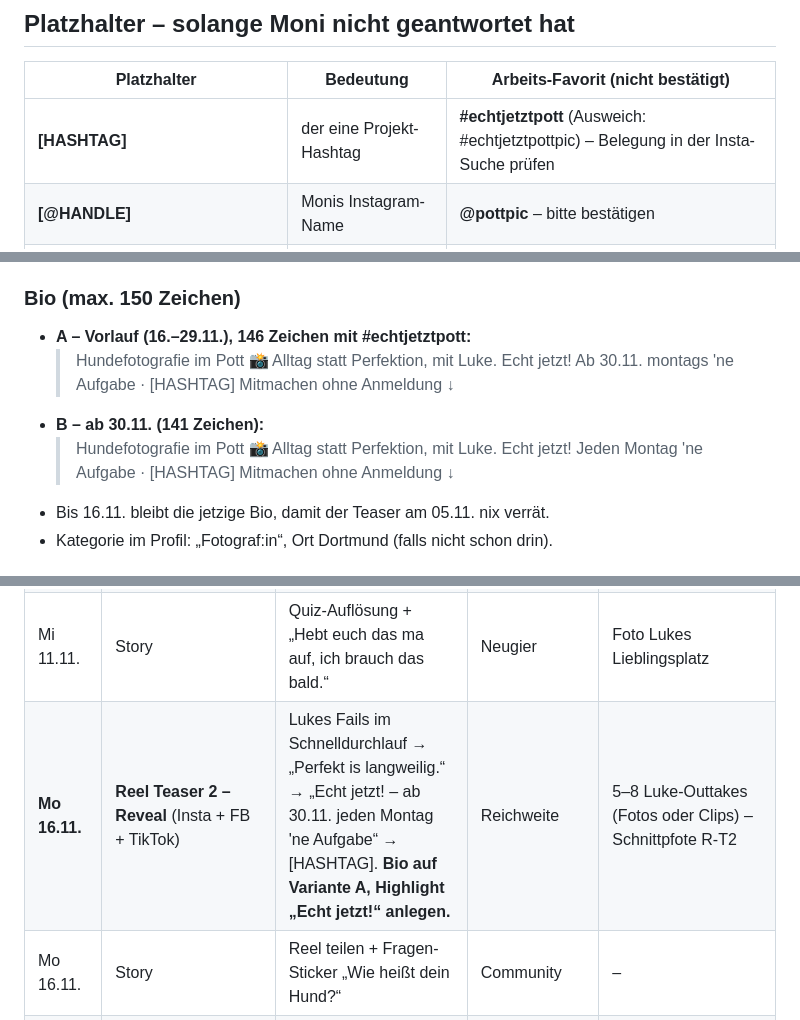
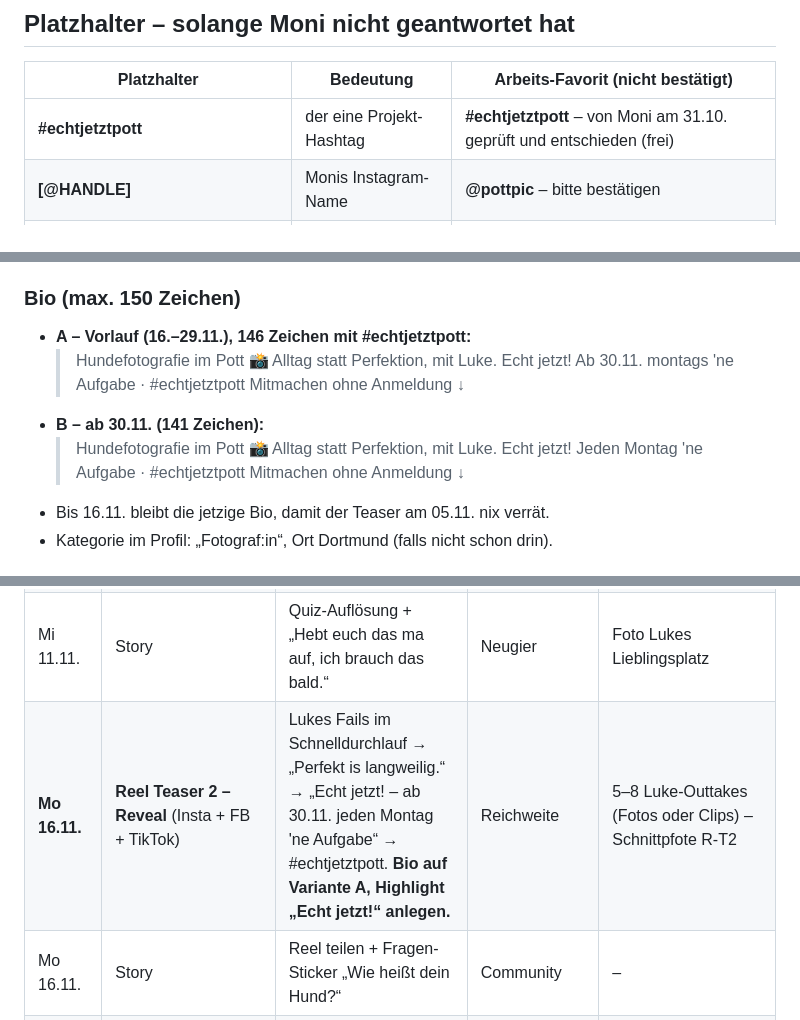
Before and after one commit to pottpic/Pfotenfreunde-Herzensmoment-Tracker, a Markdown page: pottpic-team/social-media/2026-10-30-echt-jetzt-social-plan.md, 3 parts joined by grey strips. GitHub-like rendering.

```diff
--- a/pottpic-team/social-media/2026-10-30-echt-jetzt-social-plan.md
+++ b/pottpic-team/social-media/2026-10-30-echt-jetzt-social-plan.md
@@ -7,7 +7,7 @@ Grundlage: Briefing `umsetzung/2026-10-30-echt-jetzt-briefing.md`, Grundgerüst
 
 | Platzhalter | Bedeutung | Arbeits-Favorit (nicht bestätigt) |
 |---|---|---|
-| **[HASHTAG]** | der eine Projekt-Hashtag | **#echtjetztpott** (Ausweich: #echtjetztpottpic) – Belegung in der Insta-Suche prüfen |
+| **#echtjetztpott** | der eine Projekt-Hashtag | **#echtjetztpott** – von Moni am 31.10. geprüft und entschieden (frei) |
 | **[@HANDLE]** | Monis Instagram-Name | **@pottpic** – bitte bestätigen |
 | **[ZÄHLT-FB-TIKTOK]** | zählen Beiträge auf FB/TikTok mit? | Plan geht von **nur Instagram** aus (Hashtag, Markierung, DM). FB/TikTok = Reichweite, nicht Einsendung |
 | **[RASSE]** | Lukes Rasse | nicht im Repo – taucht nur optional im Hashtag-Pool auf, Captions kommen ohne aus |
@@ -25,11 +25,11 @@ Grundlage: Briefing `umsetzung/2026-10-30-echt-jetzt-briefing.md`, Grundgerüst
 ### Bio (max. 150 Zeichen)
 - **A – Vorlauf (16.–29.11.), 146 Zeichen mit #echtjetztpott:**
   > Hundefotografie im Pott 📸 Alltag statt Perfektion, mit Luke.
-  > Echt jetzt! Ab 30.11. montags 'ne Aufgabe · [HASHTAG]
+  > Echt jetzt! Ab 30.11. montags 'ne Aufgabe · #echtjetztpott
   > Mitmachen ohne Anmeldung ↓
 - **B – ab 30.11. (141 Zeichen):**
   > Hundefotografie im Pott 📸 Alltag statt Perfektion, mit Luke.
-  > Echt jetzt! Jeden Montag 'ne Aufgabe · [HASHTAG]
+  > Echt jetzt! Jeden Montag 'ne Aufgabe · #echtjetztpott
   > Mitmachen ohne Anmeldung ↓
 - Bis 16.11. bleibt die jetzige Bio, damit der Teaser am 05.11. nix verrät.
 - Kategorie im Profil: „Fotograf:in“, Ort Dortmund (falls nicht schon drin).
@@ -85,7 +85,7 @@ Ziel: Neugier aufbauen, Profil vorbereiten, Guide als Vertrauens-Post, Regeln er
 | Do 05.11. | Story | Repost Teaser + Schieberegler „Wie viele Hundefotos hast du auf'm Handy?“ | Interaktion | – |
 | **Mo 09.11.** | Story (3 Frames) | Quiz „Wo pennt Luke am liebsten?“ A) teures Hundebett B) Sofa C) mein Platz. Auflösung Mi. Spoilert W1 an, ohne es zu sagen. | Interaktion | 1 Foto Hundebett leer, 1 Foto Luke |
 | Mi 11.11. | Story | Quiz-Auflösung + „Hebt euch das ma auf, ich brauch das bald.“ | Neugier | Foto Lukes Lieblingsplatz |
-| **Mo 16.11.** | **Reel Teaser 2 – Reveal** (Insta + FB + TikTok) | Lukes Fails im Schnelldurchlauf → „Perfekt is langweilig.“ → „Echt jetzt! – ab 30.11. jeden Montag 'ne Aufgabe“ → [HASHTAG]. **Bio auf Variante A, Highlight „Echt jetzt!“ anlegen.** | Reichweite | 5–8 Luke-Outtakes (Fotos oder Clips) – Schnittpfote R-T2 |
+| **Mo 16.11.** | **Reel Teaser 2 – Reveal** (Insta + FB + TikTok) | Lukes Fails im Schnelldurchlauf → „Perfekt is langweilig.“ → „Echt jetzt! – ab 30.11. jeden Montag 'ne Aufgabe“ → #echtjetztpott. **Bio auf Variante A, Highlight „Echt jetzt!“ anlegen.** | Reichweite | 5–8 Luke-Outtakes (Fotos oder Clips) – Schnittpfote R-T2 |
 | Mo 16.11. | Story | Reel teilen + Fragen-Sticker „Wie heißt dein Hund?“ | Community | – |
 | **Do 19.11.** | **Carousel: Guide-Kurzversion** (8 Slides, Insta + FB-Album, TikTok Foto-Modus) | Text fertig im Guide, Teil 1. Slide 8 klar getrennt: Guide per Mail, Challenge ohne. **Voraussetzung:** CleverReach-Formular live (Postpfote). Sonst Slide 8 ohne Mail-Hinweis und Guide-Satz später in Story nachreichen. Caption: 4.2 | Vertrauen + Newsletter | Bilder laut Guide Teil 3 (Cover Nr. 8 oder 25, Slide 8 ein Schüttel-Fail) |
 | Sa 21.11. | Story | Slide 2 + 3 vom Guide als Story → Highlight „Foto-Tipps“ | Vertrauen | aus Carousel |
```
Also changed, not shown: other parts of pottpic-team/social-media/2026-10-30-echt-jetzt-social-plan.md (+14 -14 lines), pottpic-team/umsetzung/echt-jetzt-entscheidungen.md (added, +17 -0 lines).
